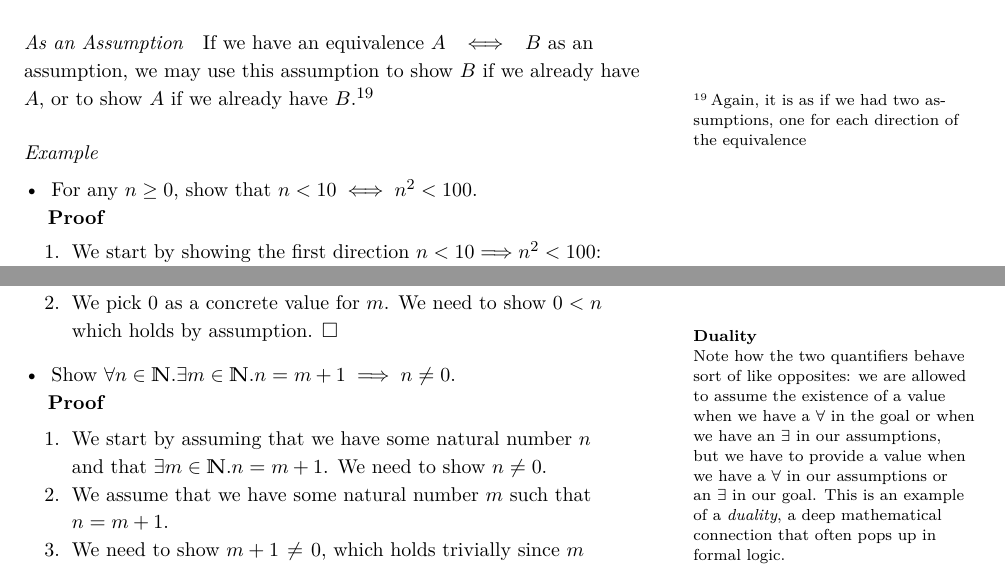
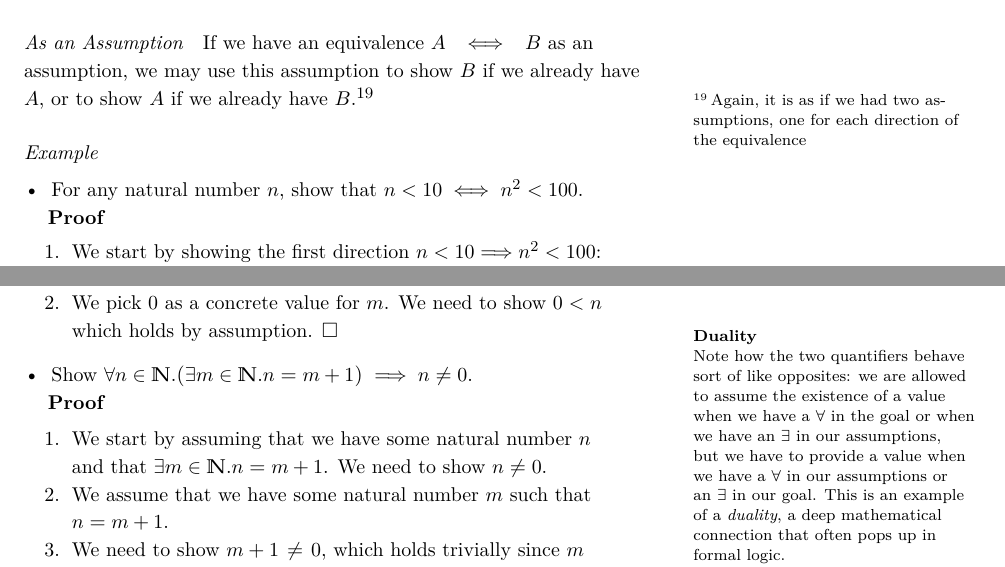
Before and after one commit to EliasC/so-you-think-you-can-prove, a LaTeX document (src/main.tex): two parts of pages 7 and 9 of 14, joined at a grey line, cut so that both start at the same text. Compiled offline with pdfLaTeX.

Commit message:
Minor bug fixes

```diff
--- a/src/main.tex
+++ b/src/main.tex
@@ -494,7 +494,7 @@ if we already have $B$.\footnote{Again, it is as if we had two
 \paragraph{Example}
 
 \begin{itemize}
-\item For any $n \geq 0$, show that $n < 10 \iff n^2 < 100$.\\
+\item For any natural number $n$, show that $n < 10 \iff n^2 < 100$.\\
   \textbf{Proof}
   \begin{compactenum}
   \item We start by showing the first direction $n < 10 \Longrightarrow n^2 < 100$:
```
Also changed, not shown: src/main.tex (2 more changed lines).
